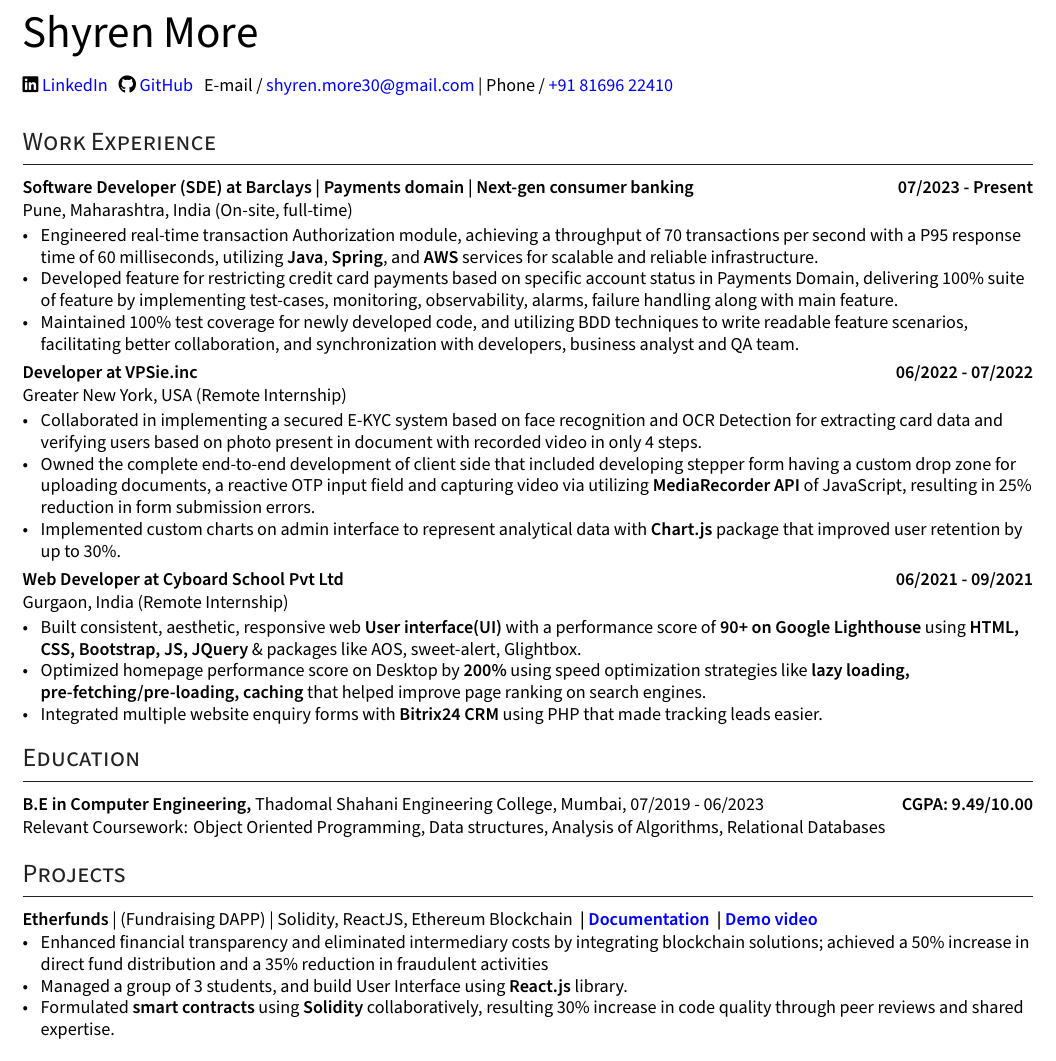
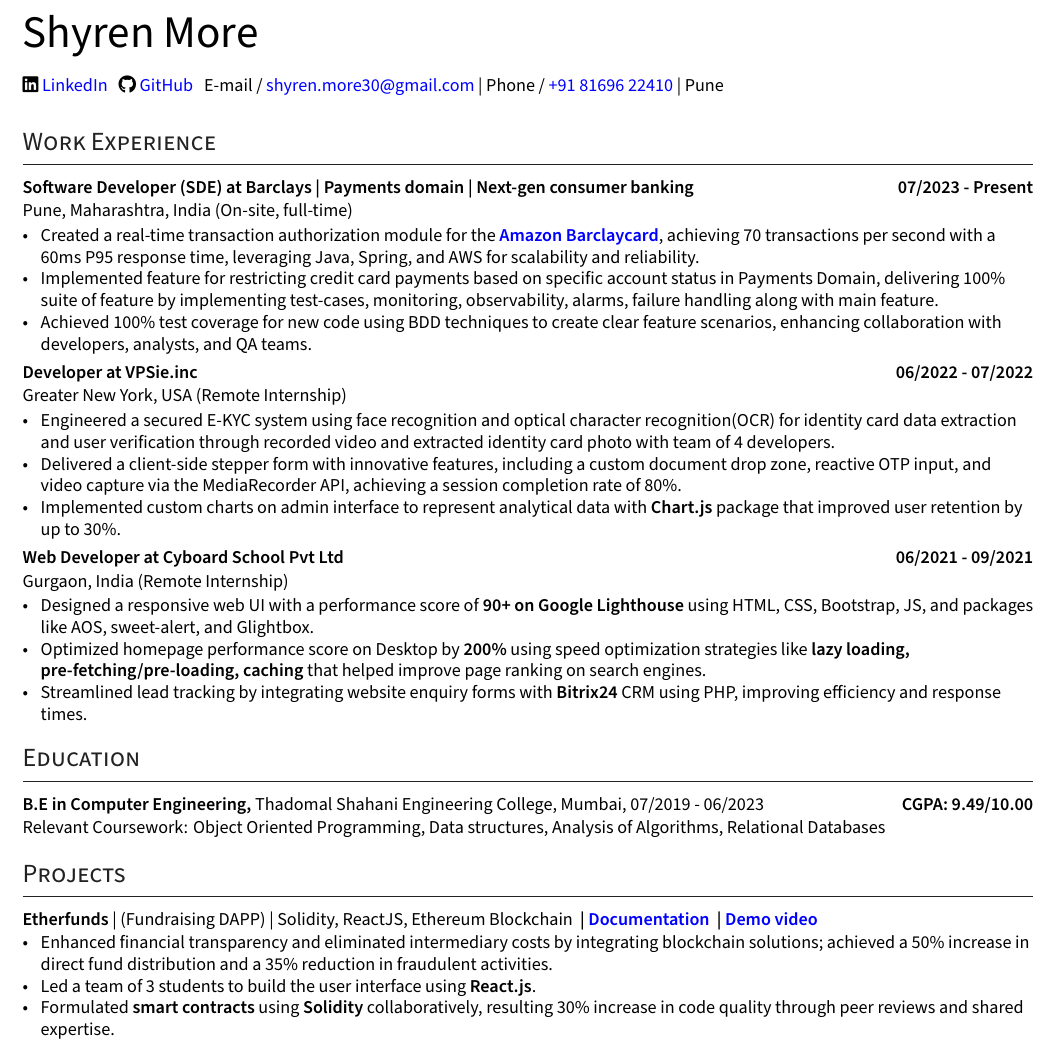
Before and after one commit to ShyrenMore/resume, a LaTeX CV (resume.tex): part of the page, cut so that both start at the same text. Compiled offline with XeLaTeX.

Commit message:
add link to amazon barclayard

```diff
--- a/resume.tex
+++ b/resume.tex
@@ -163,7 +163,7 @@
     % \faLaptopCode \href{https://leetcode.com/shyren_more/}{\raisebox{-0.2\height}\ Leetcode}  ~
     \faGithub \href{https://github.com/ShyrenMore}
     {\raisebox{-0.2\height}\ GitHub}  ~
-    E-mail / \href{mailto:shyren.more30@gmail.com}{shyren.more30@gmail.com} | Phone / \href{tel:8169622410}{+91 81696 22410}
+    E-mail / \href{mailto:shyren.more30@gmail.com}{shyren.more30@gmail.com} | Phone / \href{tel:8169622410}{+91 81696 22410} | Pune
     % \faCreativeCommons
     % \href{https://www.codechef.com/users/shyren_more}{\raisebox{-0.2\height}\ CodeChef} ~
 
@@ -214,23 +214,20 @@
         % \item Enhanced user experience by fine-tuning stored procedures & SQL queries for efficient data retrieval from ~4M records accessed by 5000+ users worldwide.
         % \item Built a custom menu single handedly using HTML5, CSS3, XML and JSP and improved the performance of existing application by tuning the PL/SQL scripts by 20\% and reduced on-migration time.
 
-
 \subsection*{Software Developer (SDE) at Barclays | Payments domain | Next-gen consumer banking \hfill 07/2023 - Present}
 \subtext{Pune, Maharashtra, India {\normalsize\normalfont (On-site, full-time) }}
     \begin{zitemize}
-        \item Engineered real-time transaction Authorization module, achieving a throughput of 70 transactions per second with a P95
-        response time of 60 milliseconds, utilizing \textbf{Java}, \textbf{Spring}, and \textbf{AWS} services for scalable and reliable
-        infrastructure.
-        \item Developed feature for restricting credit card payments based on specific account status in Payments Domain, delivering 100\% suite of feature by implementing test-cases, monitoring, observability, alarms, failure handling along with main feature.
-        \item Maintained 100\% test coverage for newly developed code, and utilizing BDD techniques to write readable feature scenarios, facilitating better collaboration, and synchronization with developers, business analyst and QA team.
+        \item Created a real-time transaction authorization module for the \href{https://www.amazon.co.uk/dp/B0BH98211K}{\textbf{Amazon Barclaycard}}, achieving 70 transactions per second with a 60ms P95 response time, leveraging Java, Spring, and AWS for scalability and reliability.
+        \item Implemented feature for restricting credit card payments based on specific account status in Payments Domain, delivering 100\% suite of feature by implementing test-cases, monitoring, observability, alarms, failure handling along with main feature.
+        \item Achieved 100\% test coverage for new code using BDD techniques to create clear feature scenarios, enhancing collaboration with developers, analysts, and QA teams.
     \end{zitemize}
 
 %%%%%%% ----------------------------------- Role 5 ----------------------------------- %%%%%%%
 \subsection*{Developer at VPSie.inc \hfill 06/2022 - 07/2022}
 \subtext{Greater New York, USA {\normalsize\normalfont (Remote Internship) }}
     \begin{zitemize}
-        \item Collaborated in implementing a secured E-KYC system based on face recognition and OCR Detection for extracting card data and verifying users based on photo present in document with recorded video in only 4 steps.
-        \item Owned the complete end-to-end development of client side that included developing stepper form having a custom drop zone for uploading documents, a reactive OTP input field and capturing video via utilizing \textbf{MediaRecorder API} of JavaScript, resulting in 25\% reduction in form submission errors.
+        \item Engineered a secured E-KYC system using face recognition and optical character recognition(OCR) for identity card data extraction and user verification through recorded video and extracted identity card photo with team of 4 developers.
+        \item Delivered a client-side stepper form with innovative features, including a custom document drop zone, reactive OTP input, and video capture via the MediaRecorder API, achieving a session completion rate of 80\%.
         \item Implemented custom charts on admin interface to represent analytical data with \textbf{Chart.js} package that improved user retention by up to 30\%.
     \end{zitemize}
 
@@ -239,9 +236,9 @@
 \subsection*{Web Developer at Cyboard School Pvt Ltd \hfill 06/2021 - 09/2021}
 \subtext{Gurgaon, India {\normalsize\normalfont (Remote Internship) }}
     \begin{zitemize}
-        \item Built consistent, aesthetic, responsive web \textbf{User interface(UI)} with a performance score of \textbf{90+ on Google Lighthouse} using \textbf{HTML, CSS, Bootstrap, JS, JQuery} \& packages like AOS, sweet-alert, Glightbox.
+        \item Designed a responsive web UI with a performance score of \textbf{90+ on Google Lighthouse} using HTML, CSS, Bootstrap, JS, and packages like AOS, sweet-alert, and Glightbox.
         \item Optimized homepage performance score on Desktop by \textbf{200\%} using speed optimization strategies like \textbf{lazy loading, pre-fetching/pre-loading, caching} that helped improve page ranking on search engines.
-        \item Integrated multiple website enquiry forms with \textbf{Bitrix24 CRM} using PHP that made tracking leads easier.
+        \item Streamlined lead tracking by integrating website enquiry forms with \textbf{Bitrix24} CRM using PHP, improving efficiency and response times.
     \end{zitemize}
 
 
@@ -258,21 +255,13 @@
 %%%%%%% --------------------------------------------------------------------------------------
 %%%%%%%  ACADEMIC PROJECTS
 %%%%%%% --------------------------------------------------------------------------------------
-\section{Projects} %% (Or "Research", select as appropriate)
-
-%%% ----- Best way to write items (Credit - FAANGPath.com)
-        % \item Achieved X\% growth for XYZ using A, B, and C skills.
-        % \item Led XYZ which led to X\% of improvement in ABC
-        % \item Developed XYZ that did A, B, and C using X, Y, and Z.
-
-
-%%%%%%% ----------------------------------- Role 2 ----------------------------------- %%%%%%%
+\section{Projects}
 
 \subsection*{Etherfunds {\normalsize\normalfont | (Fundraising DAPP) | Solidity, ReactJS, Ethereum Blockchain } |  {\href{https://developersleague.github.io/Etherfunds/}{Documentation} } | {\href{https://youtu.be/UXFDYHBjoxo}{Demo video} }
 }
     \begin{zitemize}
-        \item Enhanced financial transparency and eliminated intermediary costs by integrating blockchain solutions; achieved a 50\% increase in direct fund distribution and a 35\% reduction in fraudulent activities
-        \item Managed a group of 3 students, and build User Interface using \textbf{React.js} library.
+        \item Enhanced financial transparency and eliminated intermediary costs by integrating blockchain solutions; achieved a 50\% increase in direct fund distribution and a 35\% reduction in fraudulent activities.
+        \item Led a team of 3 students to build the user interface using \textbf{React.js}.
         \item Formulated \textbf{smart contracts} using \textbf{Solidity} collaboratively, resulting 30\% increase in code quality through peer reviews and shared expertise.
     \end{zitemize}
 
```
